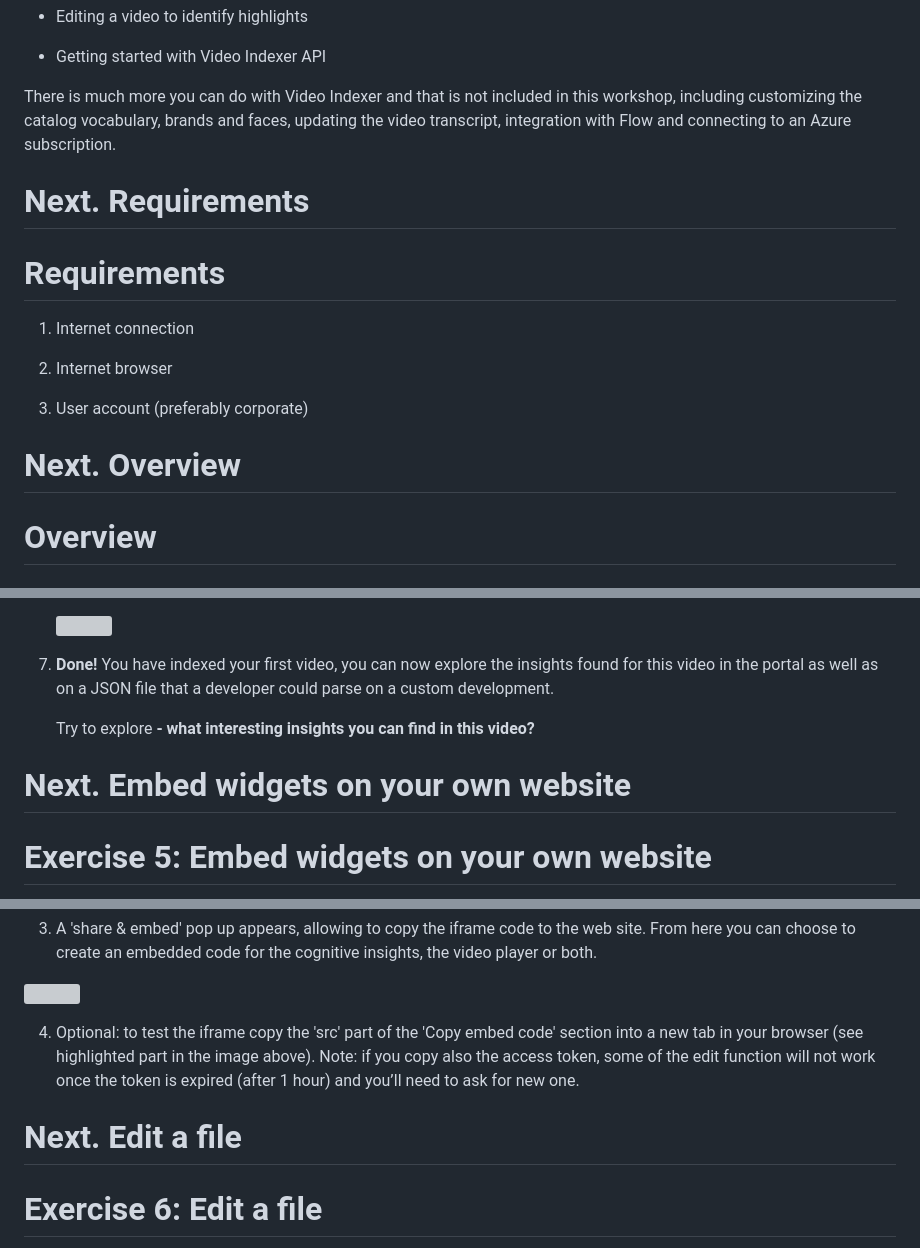
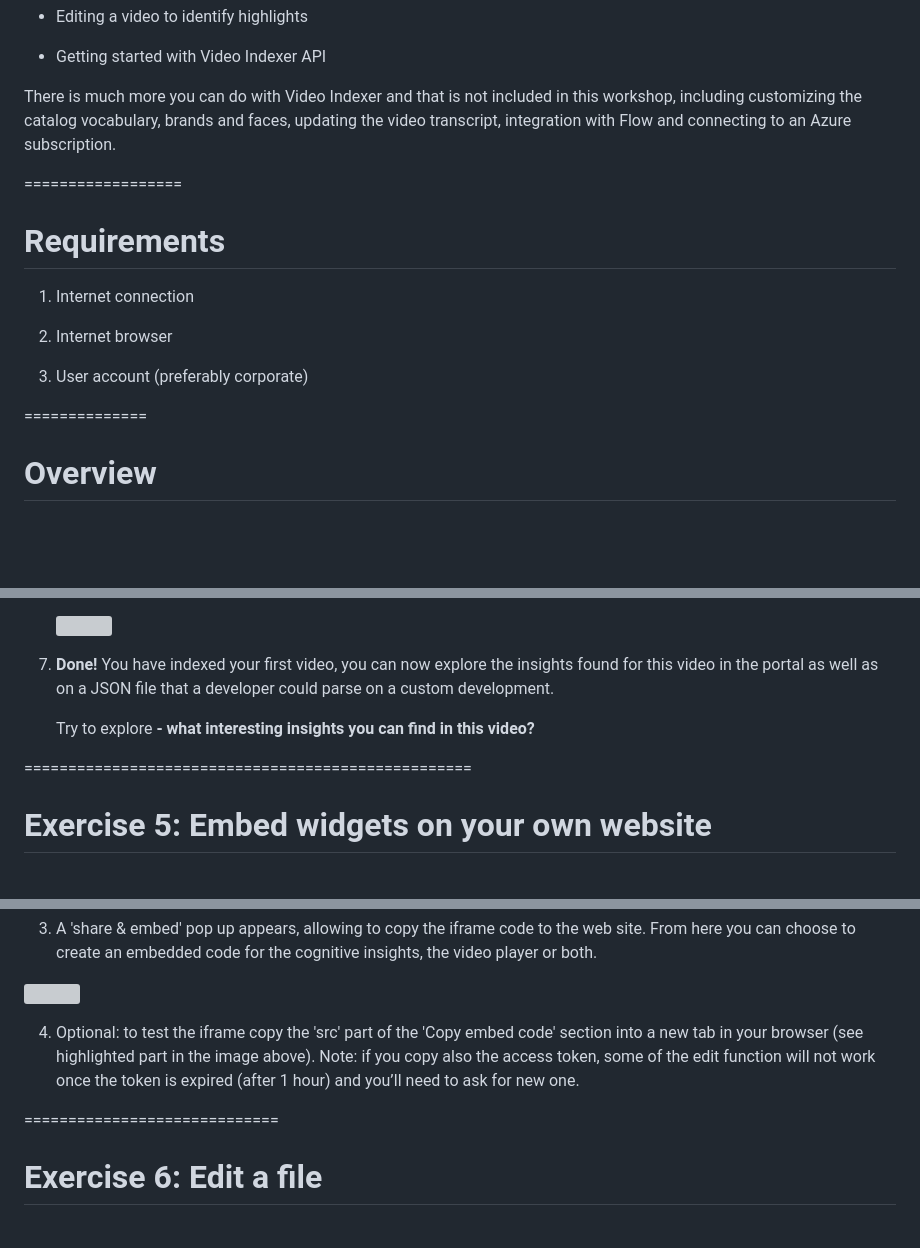
Before and after one commit to Azure-Samples/azure-video-indexer-samples, a Markdown page: IntroToVideoIndexer.md, 3 parts joined by grey strips. GitHub-like rendering; blank space fills up the shorter version; grey boxes are pictures that could not be loaded.

```diff
--- a/IntroToVideoIndexer.md
+++ b/IntroToVideoIndexer.md
@@ -35,7 +35,6 @@ in this workshop, including customizing the catalog vocabulary, brands
 and faces, updating the video transcript, integration with Flow and
 connecting to an Azure subscription.
 
-Next. Requirements
 ==================
 
 # Requirements
@@ -46,8 +45,6 @@ Next. Requirements
 
 3.  User account (preferably corporate)
 
-
-Next. Overview
 ==============
 
 # Overview
@@ -401,7 +398,6 @@ quality, and more.
     Try to explore **- what interesting insights you can find in this
     video?**
 
-Next. Embed widgets on your own website
 ===================================================
 
 # Exercise 5: Embed widgets on your own website
@@ -439,7 +435,6 @@ Steps
     need to ask for new one.
 
 
-Next. Edit a file
 =============================
 
 # Exercise 6: Edit a file
```
